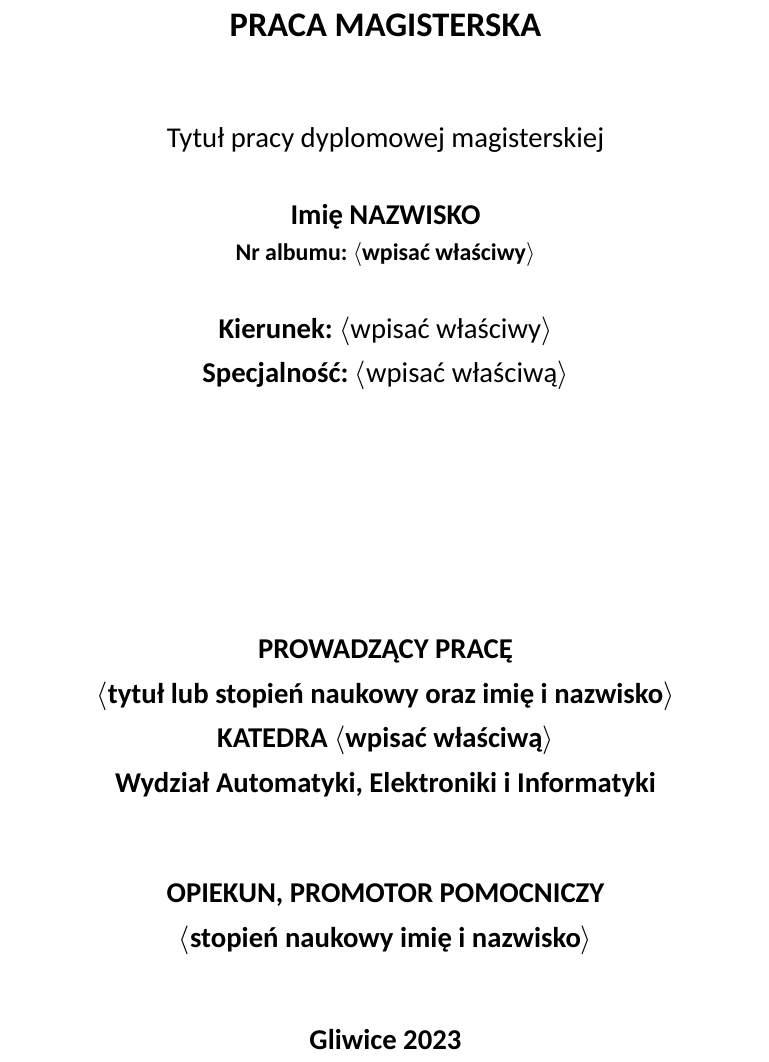
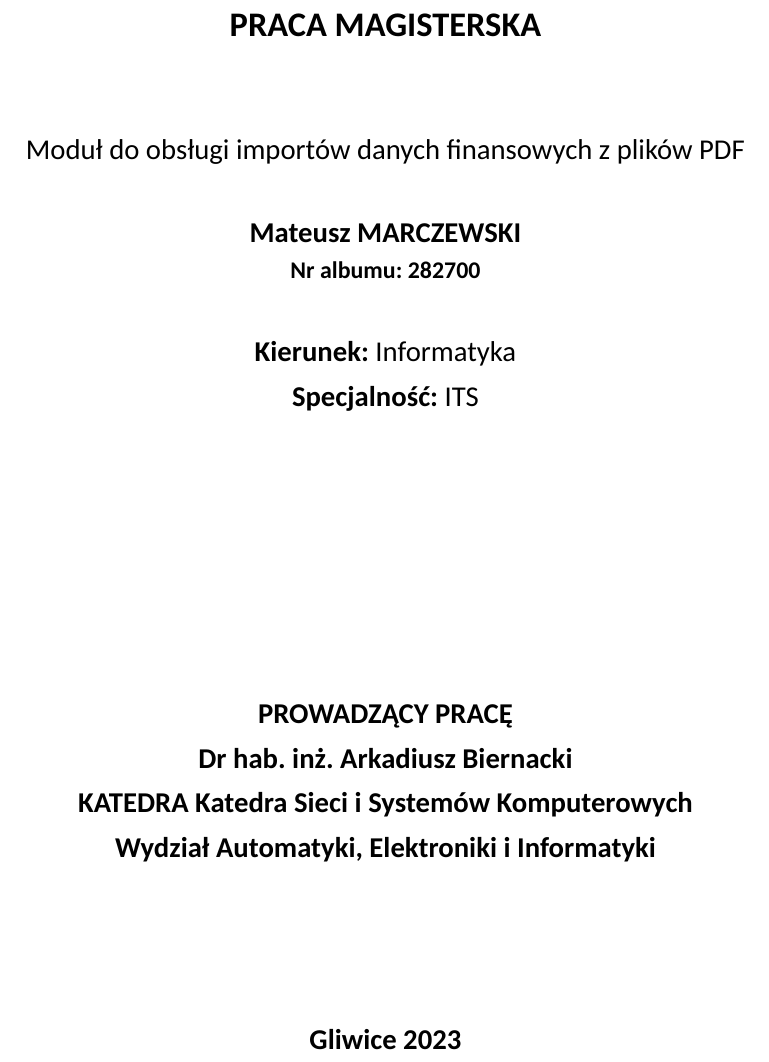
Before and after one commit to Sleyn2/pdf-table-export, a LaTeX thesis (main.tex): part of page 1 of 29, cut so that both start at the same text. Compiled offline with XeLaTeX; a missing font is replaced by an installed copy or a similar font.

Commit message:
TeX presonalization

```diff
--- a/main.tex
+++ b/main.tex
@@ -69,9 +69,9 @@
 
 % TODO
 % dane autora
-\newcommand{\FirstNameAuthor}{Imię}
-\newcommand{\SurnameAuthor}{Nazwisko}
-\newcommand{\IdAuthor}{$\langle$wpisać właściwy$\rangle$}   % numer albumu  (bez $\langle$ i $\rangle$)
+\newcommand{\FirstNameAuthor}{Mateusz}
+\newcommand{\SurnameAuthor}{Marczewski}
+\newcommand{\IdAuthor}{282700}   % numer albumu  (bez $\langle$ i $\rangle$)
 
 % drugi autor:
 %\newcommand{\FirstNameCoauthor}{Imię}   % Jeżeli jest drugi autor, to tutaj należy podać imię.
@@ -83,15 +83,15 @@
 \newcommand{\IdCoauthor}{}  % Jeżeli praca ma tylko jednego autora, to dane drugiego autora zostają puste.
 %%%%%%%%%%
 
-\newcommand{\Supervisor}{$\langle$tytuł lub stopień naukowy oraz imię i nazwisko$\rangle$}     % dane promotora (bez $\langle$ i $\rangle$)
-\newcommand{\Title}{Tytuł pracy dyplomowej magisterskiej}           % tytuł pracy po polsku
+\newcommand{\Supervisor}{Dr hab. inż. Arkadiusz Biernacki}     % dane promotora (bez $\langle$ i $\rangle$)
+\newcommand{\Title}{Moduł do obsługi importów danych finansowych z plików PDF}           % tytuł pracy po polsku
 \newcommand{\TitleAlt}{Thesis title in English}                     % thesis title in English
-\newcommand{\Program}{$\langle$wpisać właściwy$\rangle$}            % kierunek studiów  (bez $\langle$ i $\rangle$)
-\newcommand{\Specialisation}{$\langle$wpisać właściwą$\rangle$}     % specjalność  (bez $\langle$ i $\rangle$)
-\newcommand{\Departament}{$\langle$wpisać właściwą$\rangle$}        % katedra promotora  (bez $\langle$ i $\rangle$)
+\newcommand{\Program}{Informatyka}            % kierunek studiów  (bez $\langle$ i $\rangle$)
+\newcommand{\Specialisation}{ITS}     % specjalność  (bez $\langle$ i $\rangle$)
+\newcommand{\Departament}{Katedra Sieci i Systemów Komputerowych}        % katedra promotora  (bez $\langle$ i $\rangle$)
 
 % Jeżeli został wyznaczony promotor pomocniczy lub opiekun, proszę go/ją wpisać ...
-\newcommand{\Consultant}{$\langle$stopień naukowy imię i nazwisko$\rangle$} % dane promotora pomocniczego, opiekuna (bez $\langle$ i $\rangle$)
+\newcommand{\Consultant}{} % dane promotora pomocniczego, opiekuna (bez $\langle$ i $\rangle$)
 % ... w przeciwnym razie proszę zostawić puste miejsce jak poniżej:
 %\newcommand{\Consultant}{} % brak promotowa pomocniczego / opiekuna
 
```
Also changed, not shown: main.pdf, 2 other files.
